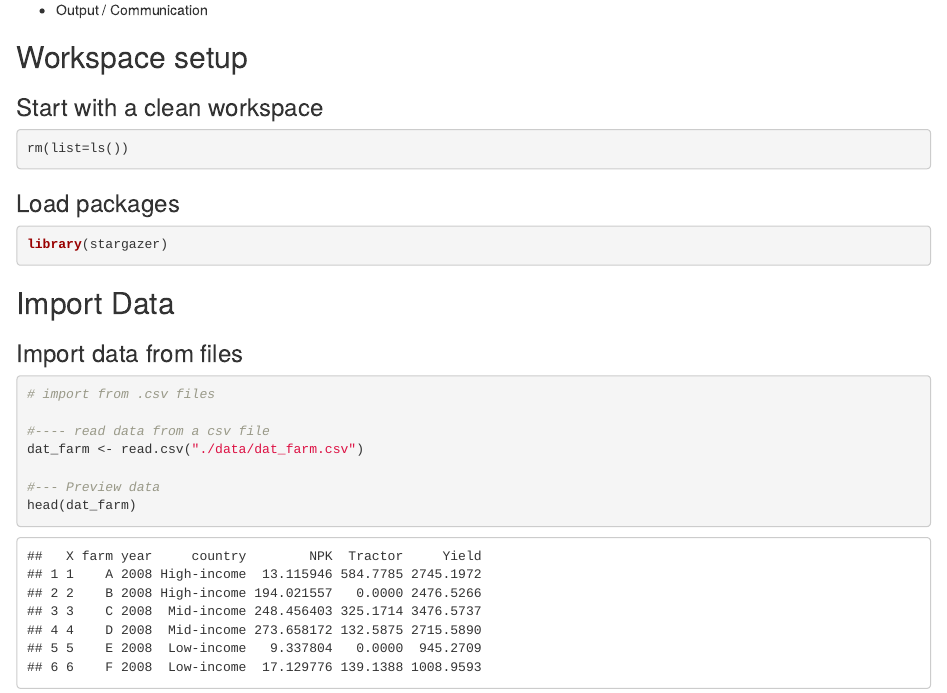
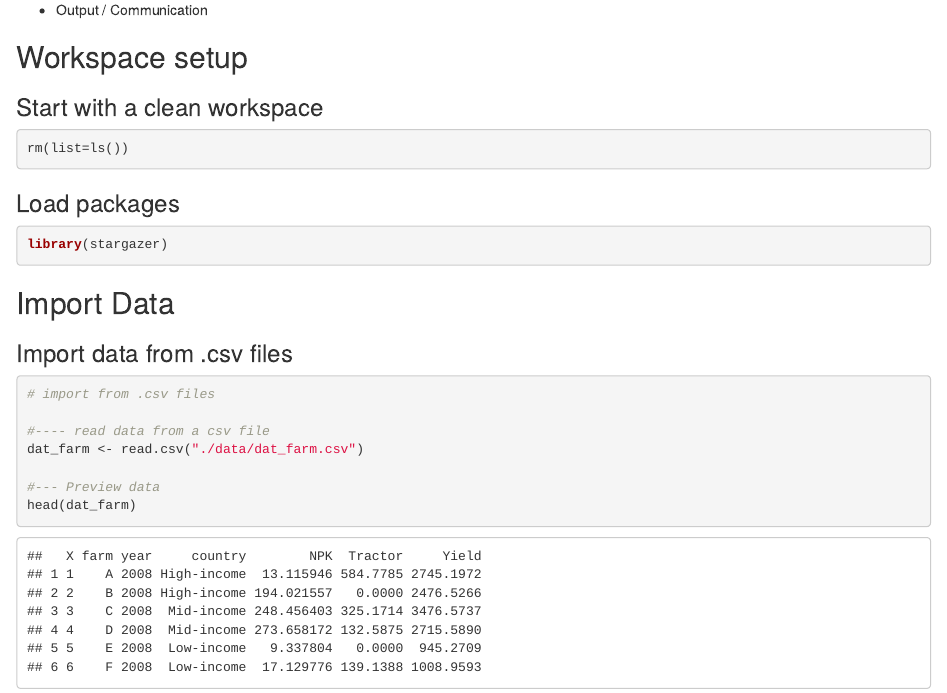
Before and after one commit to y-chai/GEMS-Learning-Into-to-R, an R Markdown document (02_Data_Analysis_Workflow.Rmd): the page in a window 1100 px wide, from 690 px down. Rendered offline with R 4.5, knitr and Pandoc, with nearby package versions; some code elsewhere in the file could not run offline.

````diff
--- a/02_Data_Analysis_Workflow.Rmd
+++ b/02_Data_Analysis_Workflow.Rmd
@@ -49,7 +49,7 @@
 
 ## Import Data
 
-### Import data from files
+### Import data from .csv files
 
 ```{r import}
 # import from .csv files
````
